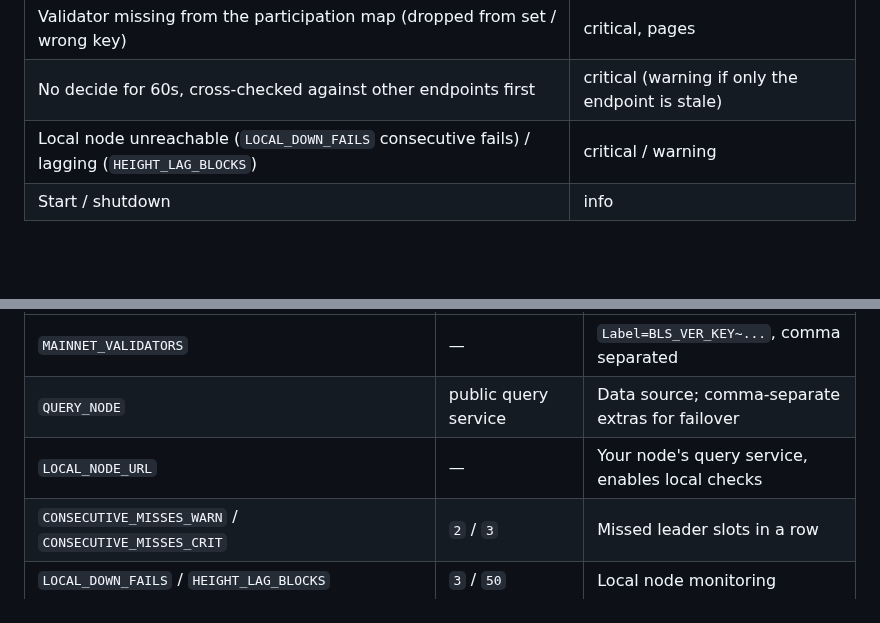
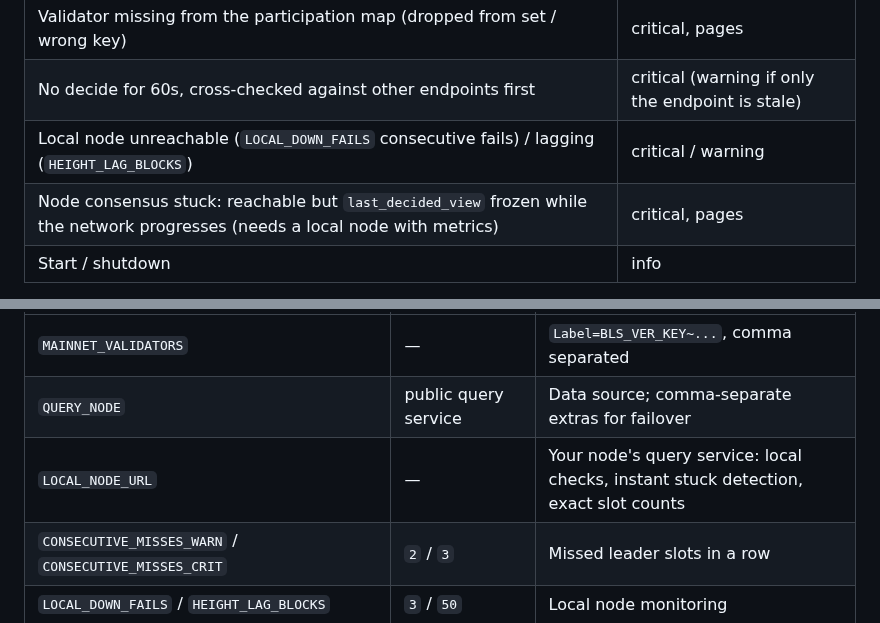
Before and after one commit to s0urledd/espressoduty, a Markdown page: README.md, 2 parts joined by grey strips. GitHub-like rendering; blank space fills up the shorter version.

```diff
--- a/README.md
+++ b/README.md
@@ -51,6 +51,7 @@ Also watched:
 | Validator missing from the participation map (dropped from set / wrong key) | critical, pages |
 | No decide for 60s, cross-checked against other endpoints first | critical (warning if only the endpoint is stale) |
 | Local node unreachable (`LOCAL_DOWN_FAILS` consecutive fails) / lagging (`HEIGHT_LAG_BLOCKS`) | critical / warning |
+| Node consensus stuck: reachable but `last_decided_view` frozen while the network progresses (needs a local node with metrics) | critical, pages |
 | Start / shutdown | info |
 
 While the local node is down or lagging, the miss counter freezes: the
@@ -79,7 +80,7 @@ Everything lives in `.env` ([.env.example](.env.example) is the full list):
 |---|---|---|
 | `MAINNET_VALIDATORS` | — | `Label=BLS_VER_KEY~...`, comma separated |
 | `QUERY_NODE` | public query service | Data source; comma-separate extras for failover |
-| `LOCAL_NODE_URL` | — | Your node's query service, enables local checks |
+| `LOCAL_NODE_URL` | — | Your node's query service: local checks, instant stuck detection, exact slot counts |
 | `CONSECUTIVE_MISSES_WARN` / `CONSECUTIVE_MISSES_CRIT` | `2` / `3` | Missed leader slots in a row |
 | `LOCAL_DOWN_FAILS` / `HEIGHT_LAG_BLOCKS` | `3` / `50` | Local node monitoring |
 | `POLL_INTERVAL_SEC` | `60` | Poll cadence |
```
Also changed, not shown: other parts of README.md (+5 -2 lines), docs/dashboard-dark.png, docs/dashboard-light.png, 4 other files.
